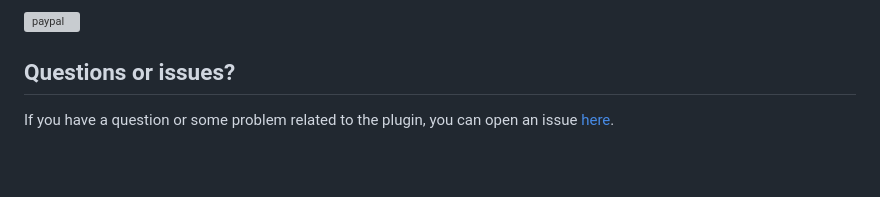
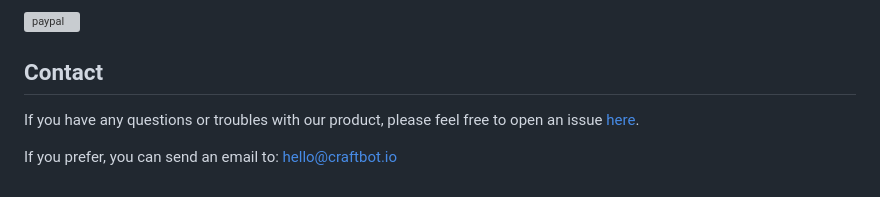
Before and after one commit to eddiesigner/sketch-map-generator, a Markdown page: README.md, the part around the change printed below. Drawn GitHub-style; blank space fills up the shorter version; grey boxes are pictures that could not be loaded.

```diff
--- a/README.md
+++ b/README.md
@@ -58,6 +75,8 @@ Thank you from the [Craftbot](http://craftbot.io) team!
 
 [![paypal](https://www.paypalobjects.com/en_US/i/btn/btn_donate_LG.gif)](https://www.paypal.com/cgi-bin/webscr?cmd=_s-xclick&hosted_button_id=Y72RSKMLQW3BQ)
 
-## Questions or issues?
+## Contact
 
-If you have a question or some problem related to the plugin, you can open an issue [here](https://github.com/eddiesigner/sketch-map-generator/issues).
+If you have any questions or troubles with our product, please feel free to open an issue [here](https://github.com/eddiesigner/sketch-map-generator/issues).
+
+If you prefer, you can send an email to: [hello@craftbot.io](mailto:hello@craftbot.io)
```
Also changed, not shown: other parts of README.md (+43 -26 lines), assets/new-version.png (deleted), assets/sketchpacks.png (added), 11 other files.
